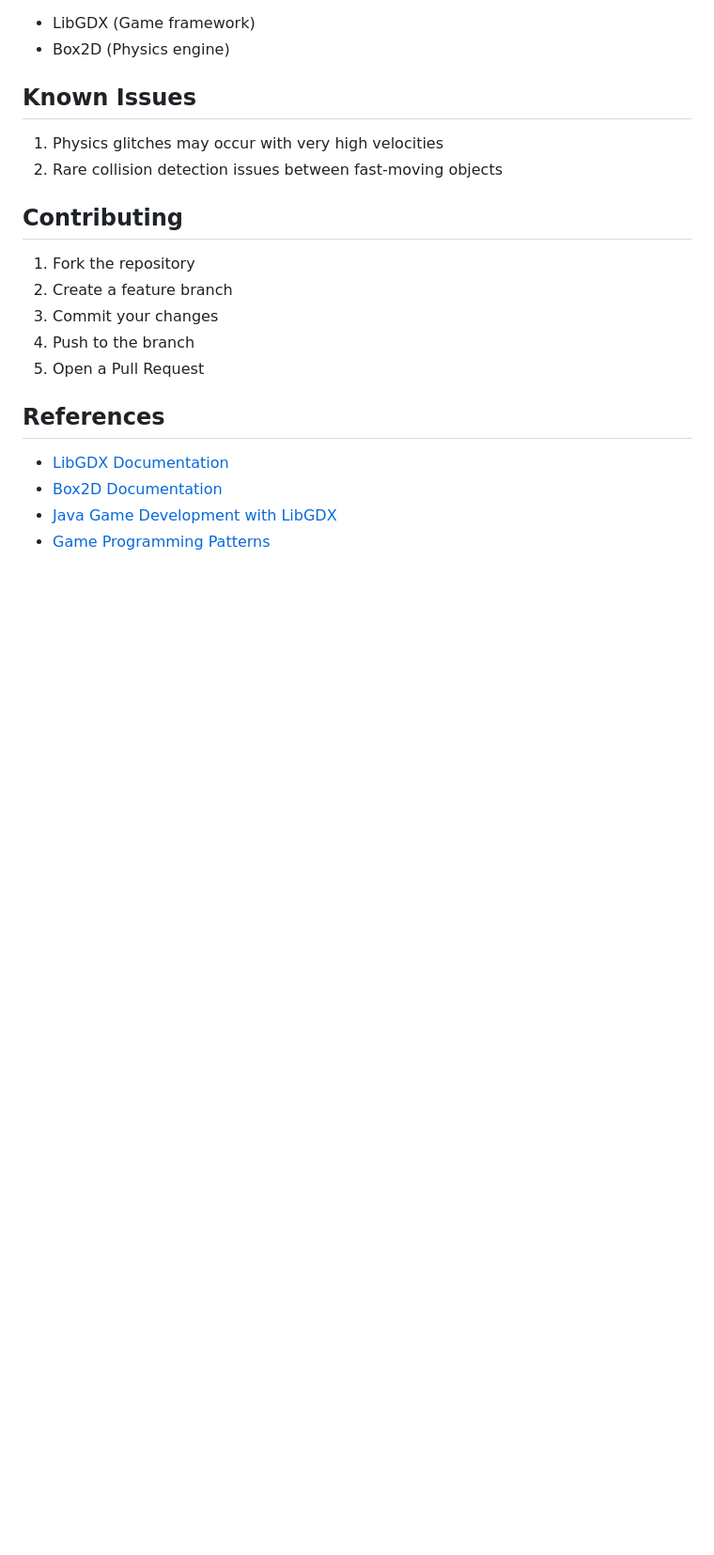
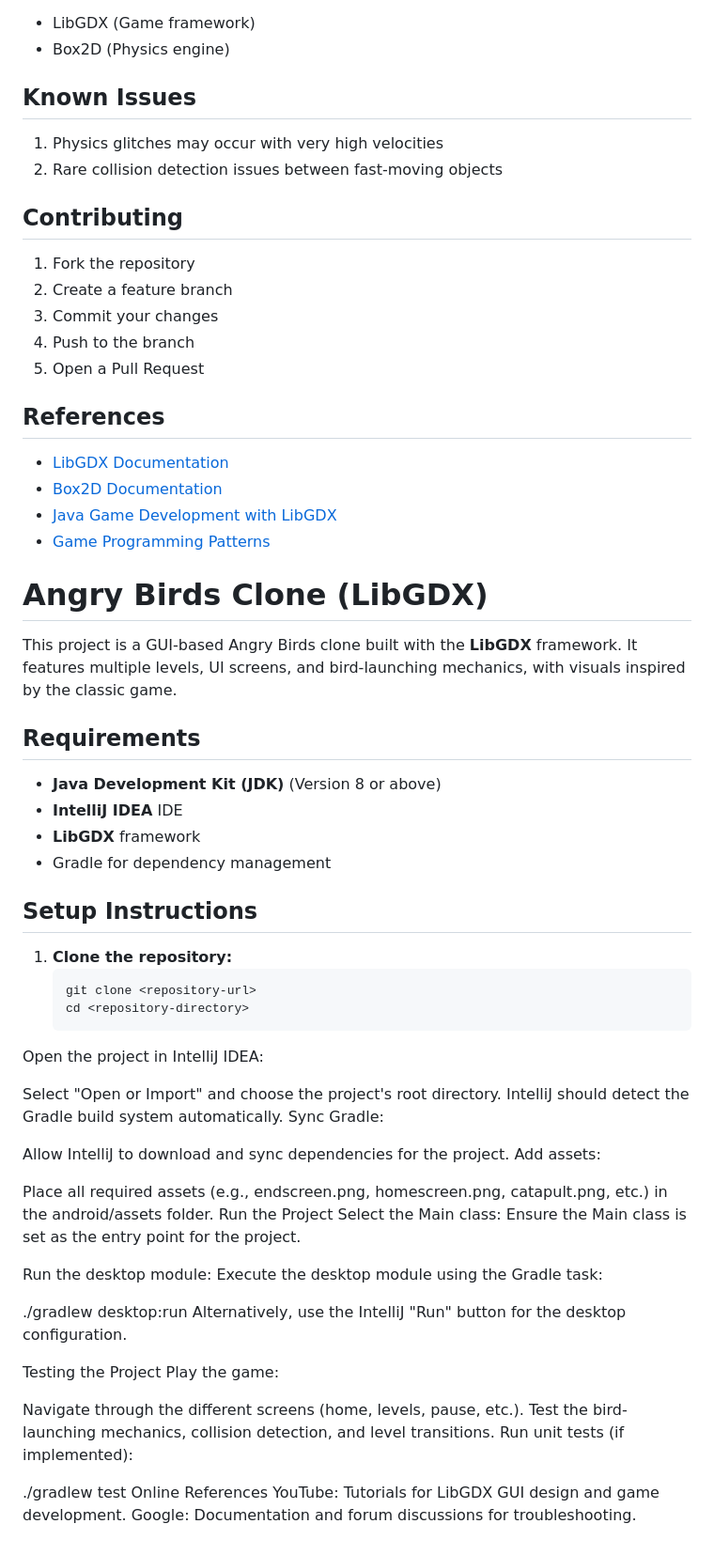
Before and after one commit to aditxa/Fury-Flock, a Markdown page: README.md, the part around the change. Shown at 94% size. GitHub-like rendering; blank space fills up the shorter version.

````diff
--- a/README.md
+++ b/README.md
@@ -124,3 +124,49 @@ project-root/
 - [Box2D Documentation](https://box2d.org/documentation/)
 - [Java Game Development with LibGDX](https://www.packtpub.com/product/java-game-development-with-libgdx/9781782166047)
 - [Game Programming Patterns](http://gameprogrammingpatterns.com/)
+
+
+# Angry Birds Clone (LibGDX)
+
+This project is a GUI-based Angry Birds clone built with the **LibGDX** framework. It features multiple levels, UI screens, and bird-launching mechanics, with visuals inspired by the classic game.
+
+## Requirements
+- **Java Development Kit (JDK)** (Version 8 or above)
+- **IntelliJ IDEA** IDE
+- **LibGDX** framework
+- Gradle for dependency management
+
+## Setup Instructions
+1. **Clone the repository:**
+   ```bash
+   git clone <repository-url>
+   cd <repository-directory>
+Open the project in IntelliJ IDEA:
+
+Select "Open or Import" and choose the project's root directory.
+IntelliJ should detect the Gradle build system automatically.
+Sync Gradle:
+
+Allow IntelliJ to download and sync dependencies for the project.
+Add assets:
+
+Place all required assets (e.g., endscreen.png, homescreen.png, catapult.png, etc.) in the android/assets folder.
+Run the Project
+Select the Main class: Ensure the Main class is set as the entry point for the project.
+
+Run the desktop module: Execute the desktop module using the Gradle task:
+
+./gradlew desktop:run
+Alternatively, use the IntelliJ "Run" button for the desktop configuration.
+
+Testing the Project
+Play the game:
+
+Navigate through the different screens (home, levels, pause, etc.).
+Test the bird-launching mechanics, collision detection, and level transitions.
+Run unit tests (if implemented):
+
+./gradlew test
+Online References
+YouTube: Tutorials for LibGDX GUI design and game development.
+Google: Documentation and forum discussions for troubleshooting.
````
